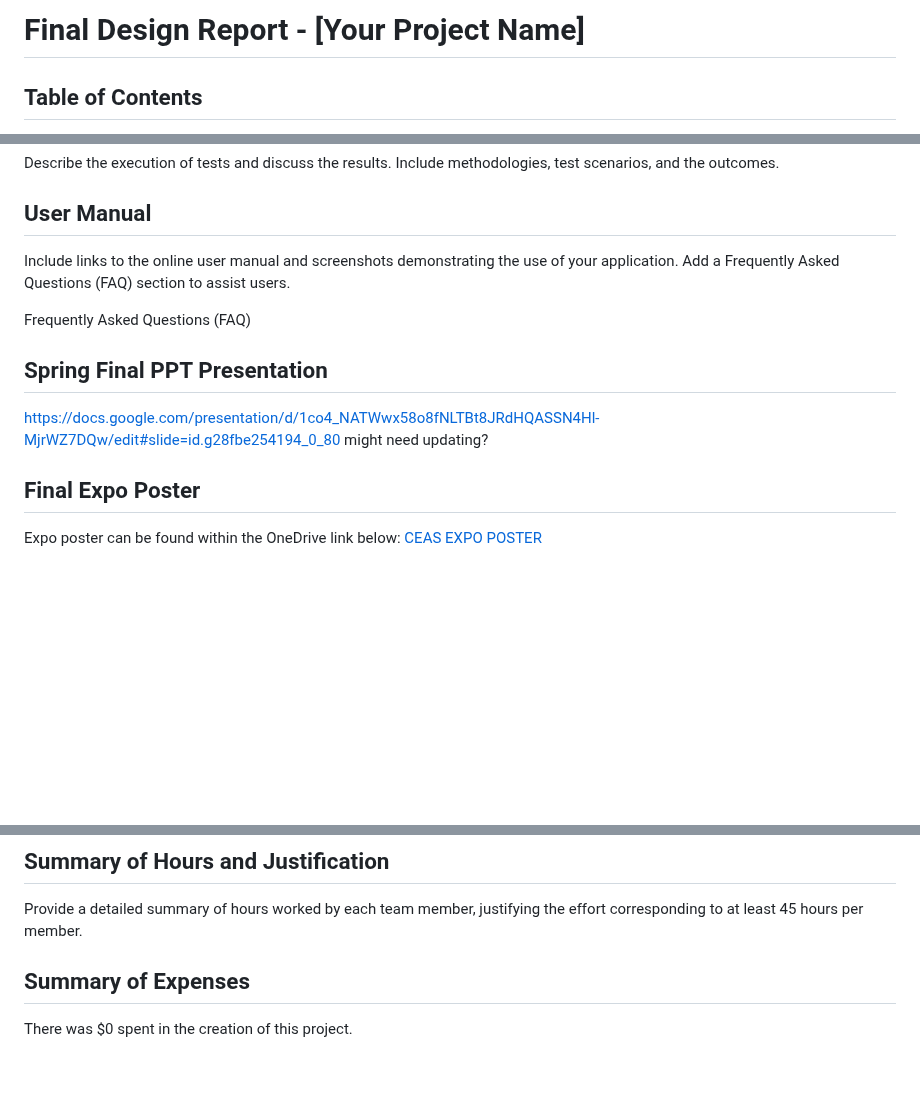
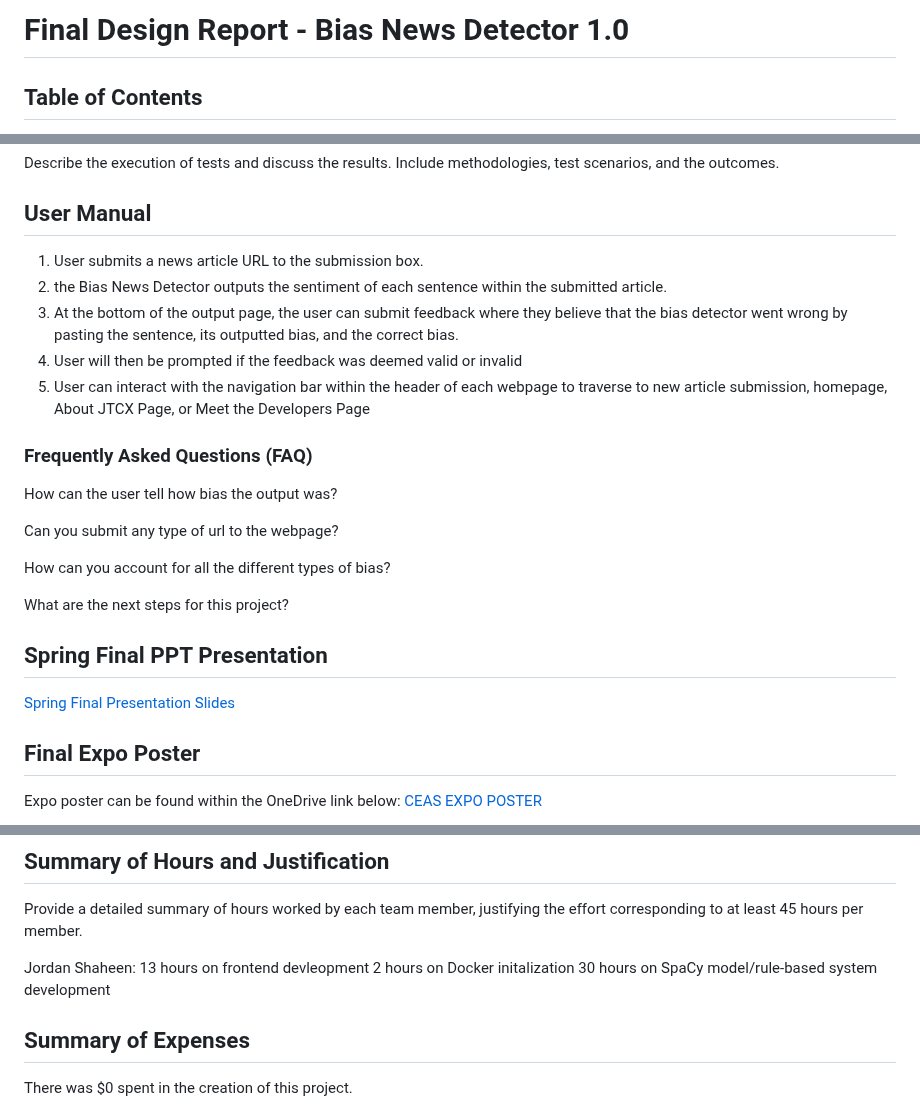
Before and after one commit to JordanDotPy/BiasNewsDetector, a Markdown page: README.md, 3 parts joined by grey strips. Rendered like a GitHub page; blank space fills up the shorter version.

```diff
--- a/README.md
+++ b/README.md
@@ -1,4 +1,4 @@
-# Final Design Report - [Your Project Name]
+# Final Design Report - Bias News Detector 1.0
 
 ## Table of Contents
 1. [Project Description](#project-description)
@@ -35,12 +35,25 @@ The user interface is created using HTML templates and CSS Styling.  The webpage
 Describe the execution of tests and discuss the results. Include methodologies, test scenarios, and the outcomes.
 
 ## User Manual
-Include links to the online user manual and screenshots demonstrating the use of your application. Add a Frequently Asked Questions (FAQ) section to assist users.
+1. User submits a news article URL to the submission box.
+2. the Bias News Detector outputs the sentiment of each sentence within the submitted article.
+3. At the bottom of the output page, the user can submit feedback where they believe that the bias detector went wrong by pasting the sentence, its outputted bias, and the correct bias.
+4. User will then be prompted if the feedback was deemed valid or invalid
+5. User can interact with the navigation bar within the header of each webpage to traverse to new article submission, homepage, About JTCX Page, or Meet the Developers Page
 
-Frequently Asked Questions (FAQ)
+
+### Frequently Asked Questions (FAQ)
+How can the user tell how bias the output was?
+
+Can you submit any type of url to the webpage?
+
+How can you account for all the different types of bias?
+
+What are the next steps for this project?
+
 
 ## Spring Final PPT Presentation
-https://docs.google.com/presentation/d/1co4_NATWwx58o8fNLTBt8JRdHQASSN4Hl-MjrWZ7DQw/edit#slide=id.g28fbe254194_0_80    might need updating?
+[Spring Final Presentation Slides](https://docs.google.com/presentation/d/1co4_NATWwx58o8fNLTBt8JRdHQASSN4Hl-MjrWZ7DQw/edit#slide=id.g28fbe254194_0_80)
 
 ## Final Expo Poster
 Expo poster can be found within the OneDrive link below:
@@ -64,6 +77,11 @@ We successfully implemented a pre-trained large language model, SpaCy, and enhan
 ## Summary of Hours and Justification
 Provide a detailed summary of hours worked by each team member, justifying the effort corresponding to at least 45 hours per member.
 
+Jordan Shaheen:
+13 hours on frontend devleopment
+2 hours on Docker initalization
+30 hours on SpaCy model/rule-based system development
+
 ## Summary of Expenses
 There was $0 spent in the creation of this project.
 
```
